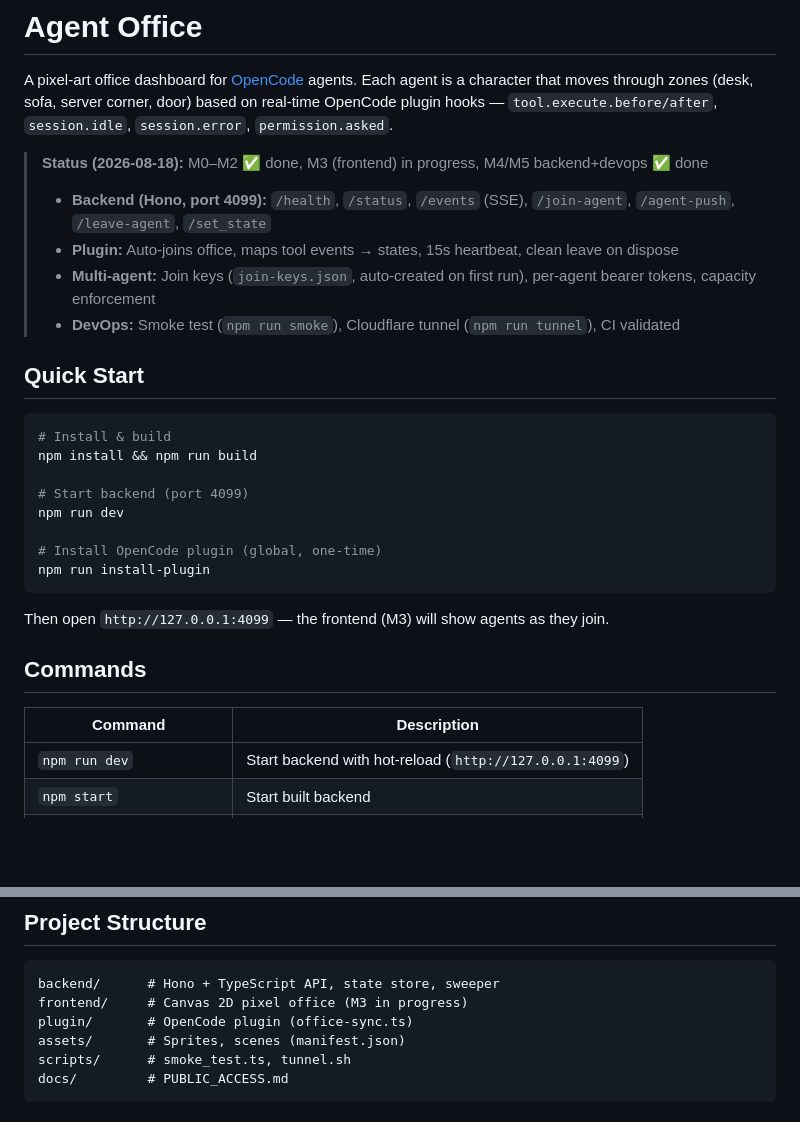
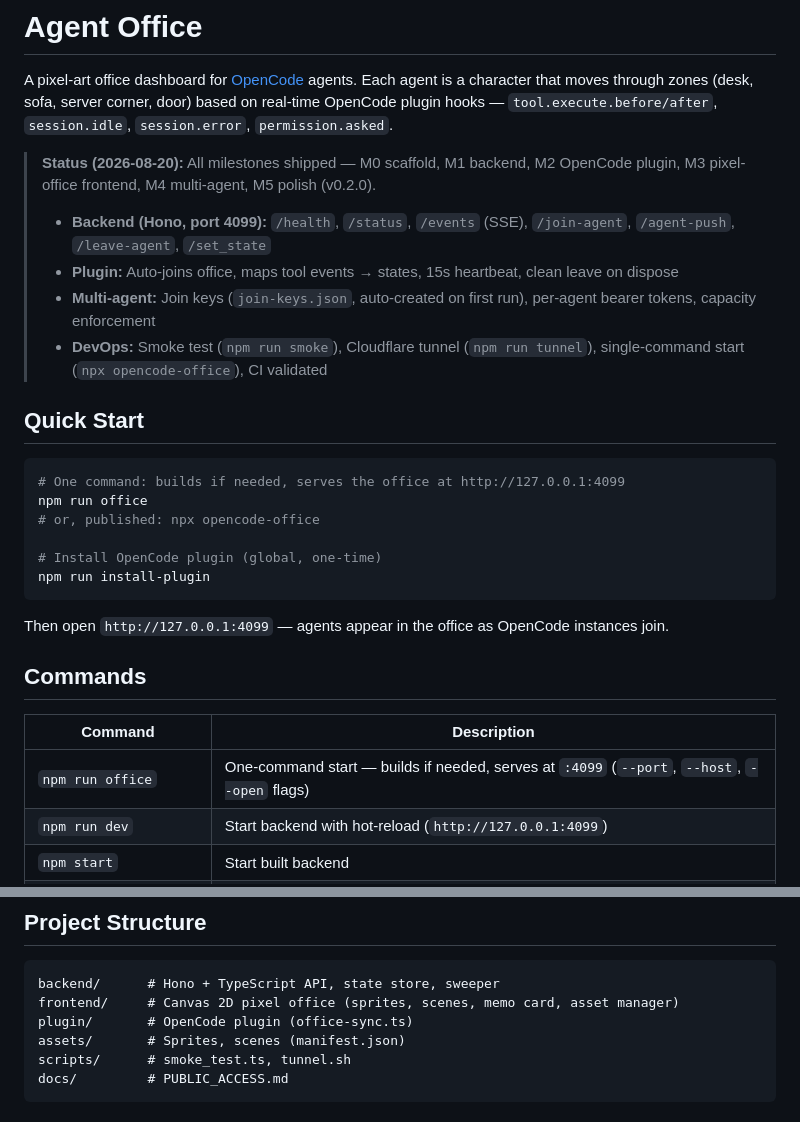
Before and after one commit to shreyashp47/Agent-Office, a Markdown page: README.md, 2 parts joined by grey strips. Drawn GitHub-style; blank space fills up the shorter version.

Commit message:
docs: update README status (all milestones shipped) + document npm run office

````diff
--- a/README.md
+++ b/README.md
@@ -2,31 +2,30 @@
 
 A pixel-art office dashboard for [OpenCode](https://opencode.ai) agents. Each agent is a character that moves through zones (desk, sofa, server corner, door) based on real-time OpenCode plugin hooks — `tool.execute.before/after`, `session.idle`, `session.error`, `permission.asked`.
 
-> **Status (2026-08-18):** M0–M2 ✅ done, M3 (frontend) in progress, M4/M5 backend+devops ✅ done
+> **Status (2026-08-20):** All milestones shipped — M0 scaffold, M1 backend, M2 OpenCode plugin, M3 pixel-office frontend, M4 multi-agent, M5 polish (v0.2.0).
 > - **Backend (Hono, port 4099):** `/health`, `/status`, `/events` (SSE), `/join-agent`, `/agent-push`, `/leave-agent`, `/set_state`
 > - **Plugin:** Auto-joins office, maps tool events → states, 15s heartbeat, clean leave on dispose
 > - **Multi-agent:** Join keys (`join-keys.json`, auto-created on first run), per-agent bearer tokens, capacity enforcement
-> - **DevOps:** Smoke test (`npm run smoke`), Cloudflare tunnel (`npm run tunnel`), CI validated
+> - **DevOps:** Smoke test (`npm run smoke`), Cloudflare tunnel (`npm run tunnel`), single-command start (`npx opencode-office`), CI validated
 
 ## Quick Start
 
 ```bash
-# Install & build
-npm install && npm run build
-
-# Start backend (port 4099)
-npm run dev
+# One command: builds if needed, serves the office at http://127.0.0.1:4099
+npm run office
+# or, published: npx opencode-office
 
 # Install OpenCode plugin (global, one-time)
 npm run install-plugin
 ```
 
-Then open `http://127.0.0.1:4099` — the frontend (M3) will show agents as they join.
+Then open `http://127.0.0.1:4099` — agents appear in the office as OpenCode instances join.
 
 ## Commands
 
 | Command | Description |
 |---------|-------------|
+| `npm run office` | One-command start — builds if needed, serves at `:4099` (`--port`, `--host`, `--open` flags) |
 | `npm run dev` | Start backend with hot-reload (`http://127.0.0.1:4099`) |
 | `npm start` | Start built backend |
 | `npm test` | Run backend tests (vitest) |
@@ -96,7 +95,7 @@ Heartbeat: 15s. Sweeper: >60s silent → `idle`, >120s → `offline` (removed).
 
 ```
 backend/      # Hono + TypeScript API, state store, sweeper
-frontend/     # Canvas 2D pixel office (M3 in progress)
+frontend/     # Canvas 2D pixel office (sprites, scenes, memo card, asset manager)
 plugin/       # OpenCode plugin (office-sync.ts)
 assets/       # Sprites, scenes (manifest.json)
 scripts/      # smoke_test.ts, tunnel.sh
````
